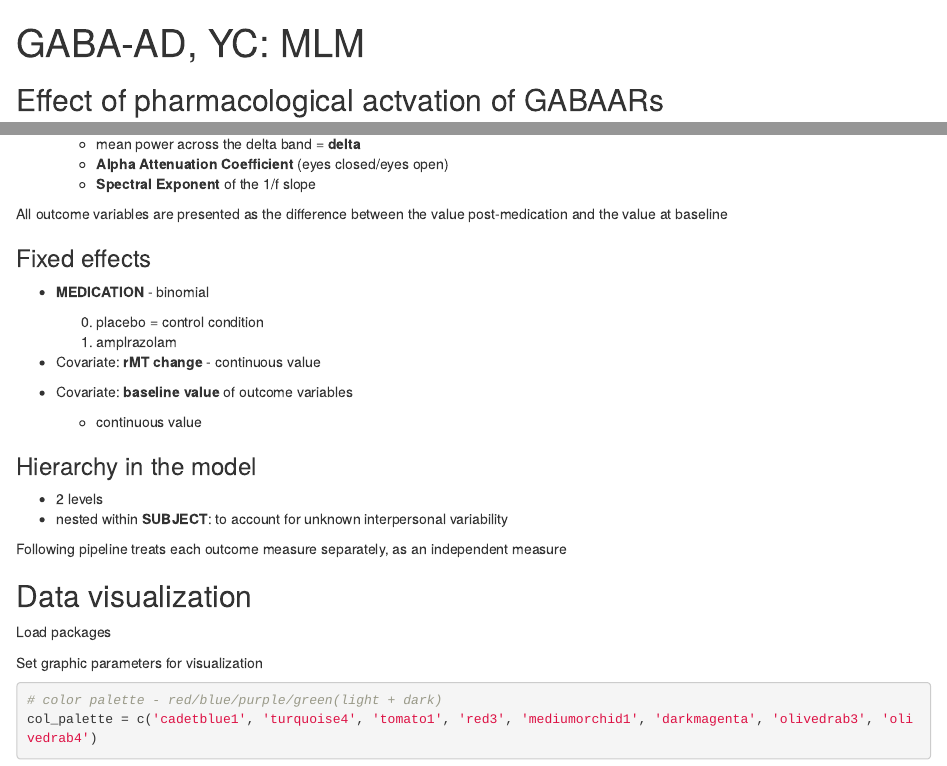
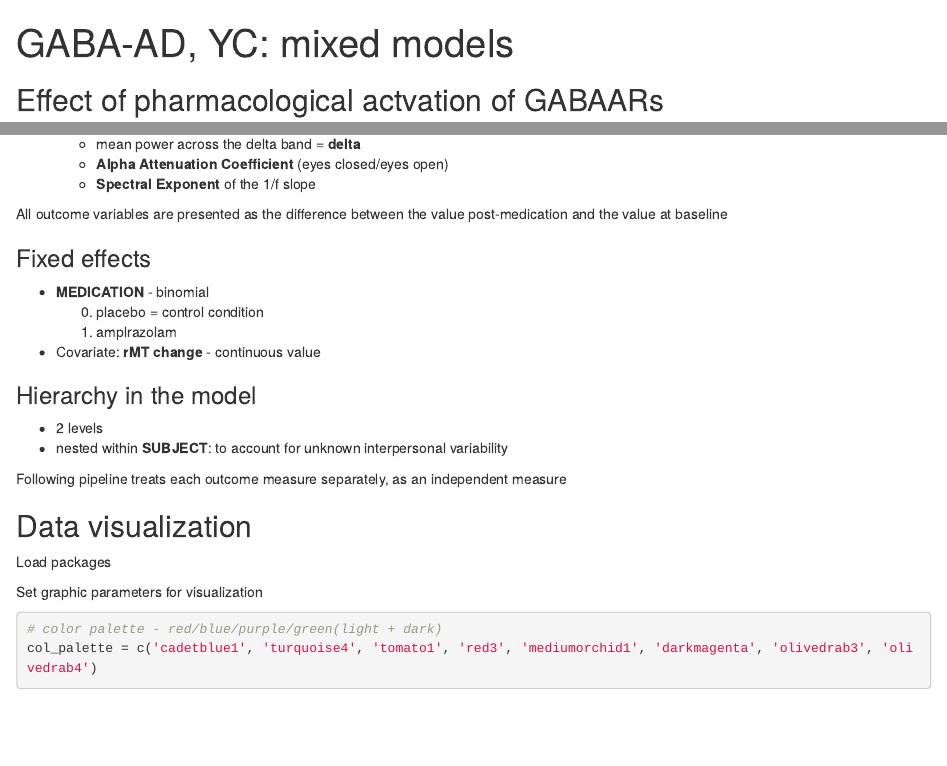
Before and after one commit to DominikaSulcova/GABA-AD, an R Markdown document (GABA_YC_statistics.Rmd): the page in a window 1100 px wide, from its top, and a second part further down, joined at a grey line. Rendered offline with R 4.5, knitr and Pandoc, with nearby package versions; some code elsewhere in the file could not run offline.

Commit message:
YC stats - update

```diff
--- a/GABA_YC_statistics.Rmd
+++ b/GABA_YC_statistics.Rmd
@@ -1,5 +1,5 @@
 ---
-title: "GABA-AD, YC: MLM"
+title: "GABA-AD, YC: mixed models"
 output: html_notebook
 chunk_output_type: inline
 ---
@@ -27,9 +27,6 @@ All outcome variables are presented as the difference between the value post-med
   1. amplrazolam
 
 - Covariate: **rMT change** - continuous value
-
-- Covariate: **baseline value** of outcome variables
-  - continuous value
 
 ### Hierarchy in the model
 - 2 levels
```
Also changed, not shown: 4 other files.
